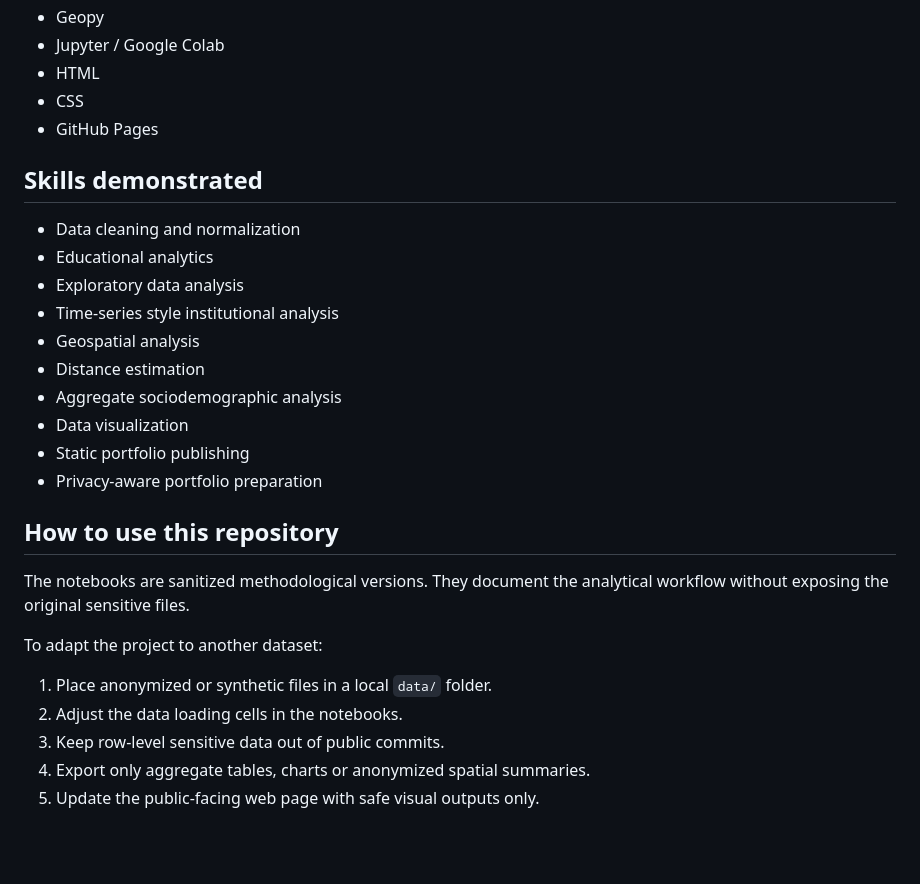
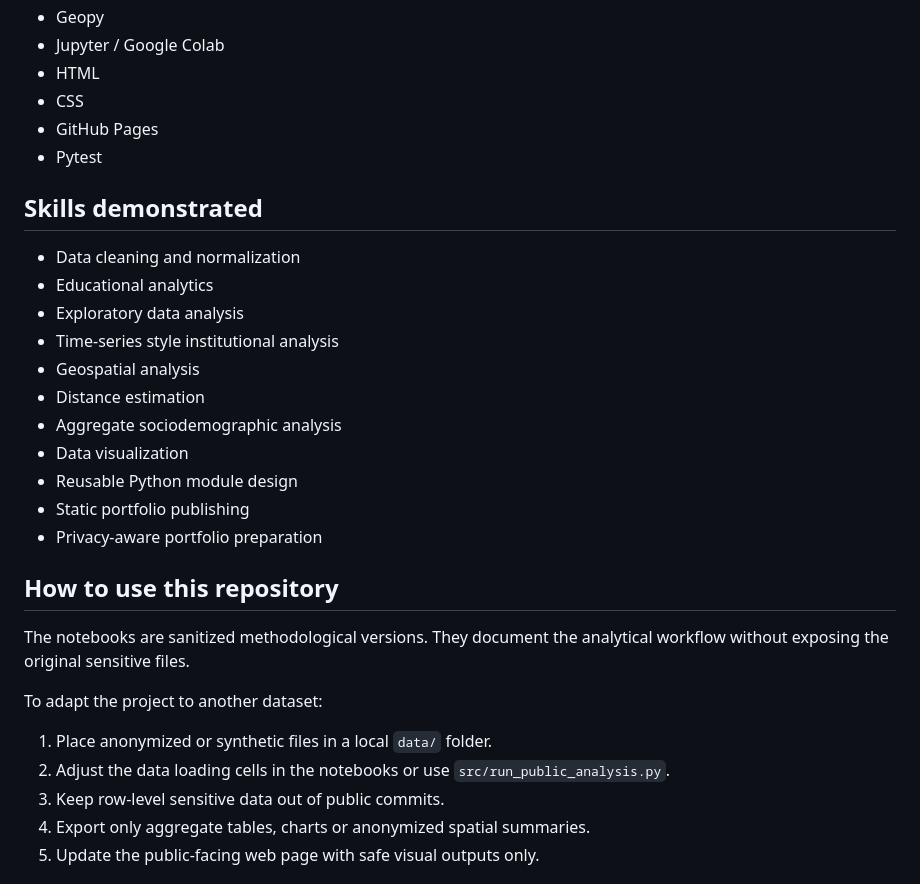
Before and after one commit to alexisfilosofia/school-enrollment-geospatial-analysis, a Markdown page: README.md, the part around one of its changes. GitHub-like rendering; blank space fills up the shorter version.

```diff
--- a/README.md
+++ b/README.md
@@ -154,6 +187,7 @@ school-enrollment-geospatial-analysis/
 - HTML
 - CSS
 - GitHub Pages
+- Pytest
 
 ## Skills demonstrated
 
@@ -165,6 +199,7 @@ school-enrollment-geospatial-analysis/
 - Distance estimation
 - Aggregate sociodemographic analysis
 - Data visualization
+- Reusable Python module design
 - Static portfolio publishing
 - Privacy-aware portfolio preparation
 
@@ -175,7 +210,7 @@ The notebooks are sanitized methodological versions. They document the analytica
 To adapt the project to another dataset:
 
 1. Place anonymized or synthetic files in a local `data/` folder.
-2. Adjust the data loading cells in the notebooks.
+2. Adjust the data loading cells in the notebooks or use `src/run_public_analysis.py`.
 3. Keep row-level sensitive data out of public commits.
 4. Export only aggregate tables, charts or anonymized spatial summaries.
 5. Update the public-facing web page with safe visual outputs only.
```
Also changed, not shown: other parts of README.md (+36 -3 lines).
